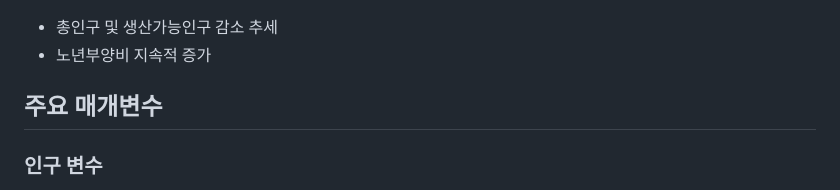
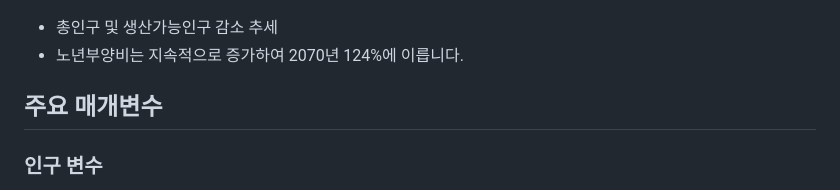
Before and after one commit to jeonghnpark/NPS_projection, a Markdown page: README.md, the part around the change. GitHub-like rendering.

```diff
--- a/README.md
+++ b/README.md
@@ -48,7 +48,7 @@ jh70035@gmail.com<br>
 #### 4. 인구구조 변화
 ![인구추계 결과](./images/nps_demographic_indicators.png)
 - 총인구 및 생산가능인구 감소 추세
-- 노년부양비 지속적 증가
+- 노년부양비는 지속적으로 증가하여 2070년 124%에 이릅니다.
 
 
 
```
Also changed, not shown: images/nps_balance_311913.png (added), images/nps_demographic_indicators_311913.png (added), images/nps_fund_ratio_311913.png (added), images/nps_gdp_expenditure_311913.png (added), images/nps_reserve_fund_311913.png (added), images/nps_revenue_expenditure_311913.png (added), 2 other files.
